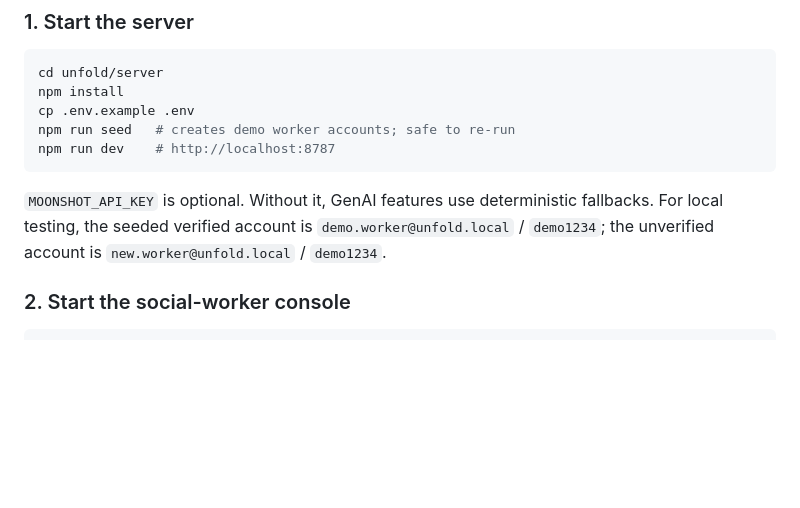
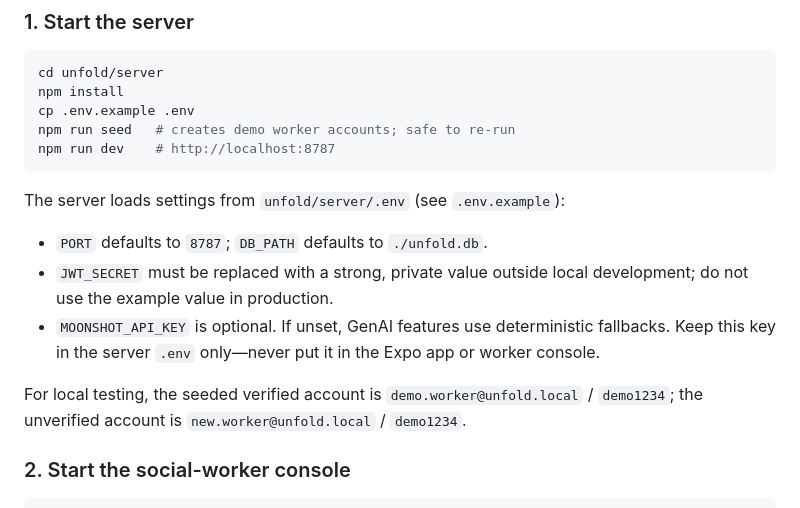
Before and after one commit to Chris4496/Unfold, a Markdown page: README.md, the part around the change. GitHub-like rendering; blank space fills up the shorter version.

Commit message:
docs: document server environment settings

````diff
--- a/README.md
+++ b/README.md
@@ -66,7 +66,13 @@ npm run seed   # creates demo worker accounts; safe to re-run
 npm run dev    # http://localhost:8787
 ```
 
-`MOONSHOT_API_KEY` is optional. Without it, GenAI features use deterministic fallbacks. For local testing, the seeded verified account is `demo.worker@unfold.local` / `demo1234`; the unverified account is `new.worker@unfold.local` / `demo1234`.
+The server loads settings from `unfold/server/.env` (see `.env.example`):
+
+- `PORT` defaults to `8787`; `DB_PATH` defaults to `./unfold.db`.
+- `JWT_SECRET` must be replaced with a strong, private value outside local development; do not use the example value in production.
+- `MOONSHOT_API_KEY` is optional. If unset, GenAI features use deterministic fallbacks. Keep this key in the server `.env` only—never put it in the Expo app or worker console.
+
+For local testing, the seeded verified account is `demo.worker@unfold.local` / `demo1234`; the unverified account is `new.worker@unfold.local` / `demo1234`.
 
 ### 2. Start the social-worker console
 
````
